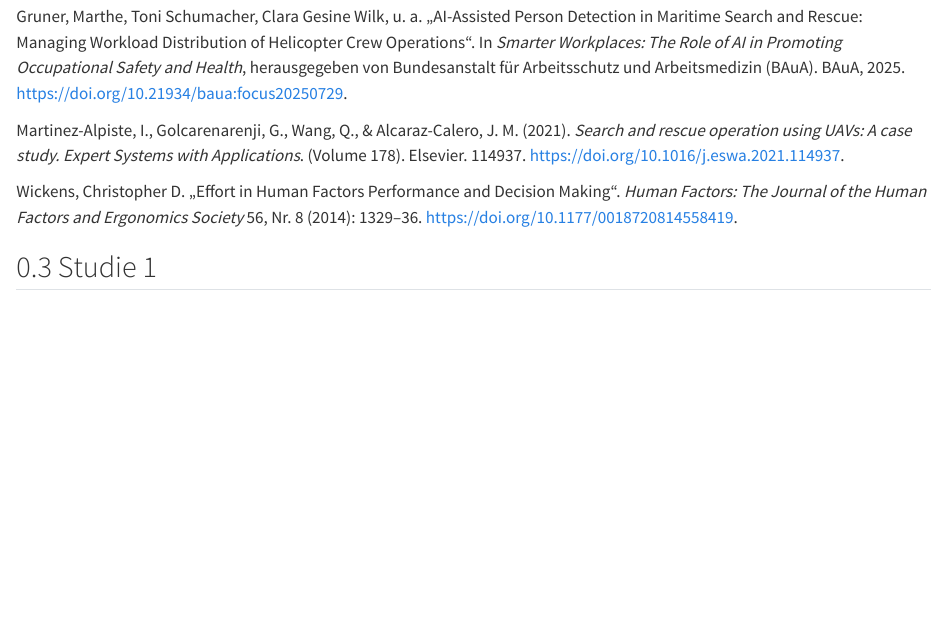
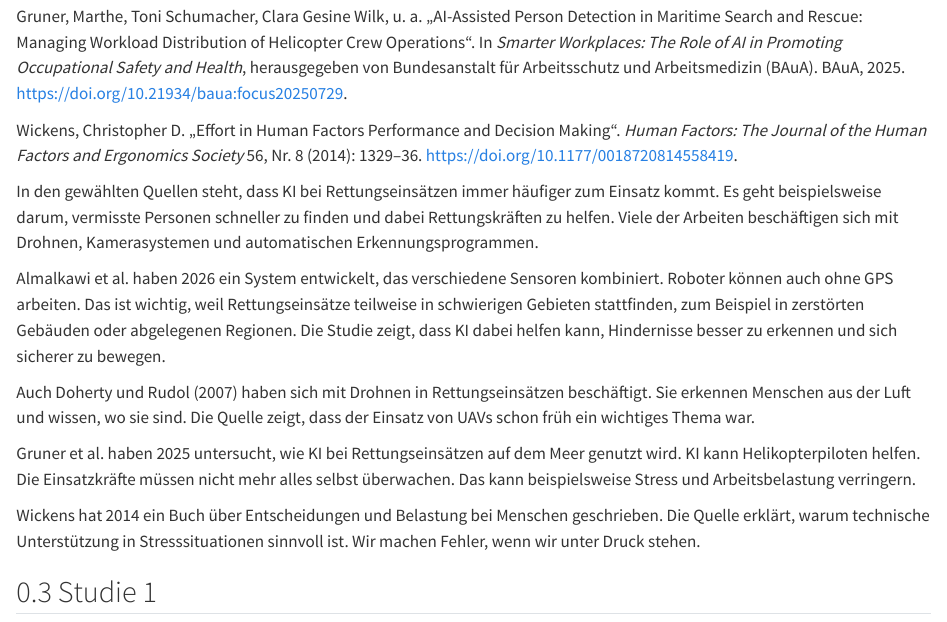
Before and after one commit to lenxqveen/SMNF-B5, a Quarto document (Living Document.qmd): the page in a window 1100 px wide, from 880 px down. Rendered offline with R 4.5, knitr and Pandoc in place of Quarto, with nearby package versions; a font, style sheet, LaTeX package, included part or bibliography that could not be used is replaced or left out.

Commit message:
Abgabebereit

```diff
--- a/Living Document.qmd
+++ b/Living Document.qmd
@@ -42,9 +42,17 @@ Doherty, Patrick, und Piotr Rudol. „A UAV Search and Rescue Scenario with Huma
 
 Gruner, Marthe, Toni Schumacher, Clara Gesine Wilk, u. a. „AI-Assisted Person Detection in Maritime Search and Rescue: Managing Workload Distribution of Helicopter Crew Operations“. In *Smarter Workplaces: The Role of AI in Promoting Occupational Safety and Health*, herausgegeben von Bundesanstalt für Arbeitsschutz und Arbeitsmedizin (BAuA). BAuA, 2025. <https://doi.org/10.21934/baua:focus20250729>.
 
-Martinez-Alpiste, I., Golcarenarenji, G., Wang, Q., & Alcaraz-Calero, J. M. (2021). *Search and rescue operation using UAVs: A case study. Expert Systems with Applications*. (Volume 178). Elsevier. 114937. <https://doi.org/10.1016/j.eswa.2021.114937>.
+Wickens, Christopher D. „Effort in Human Factors Performance and Decision Making“. *Human Factors: The Journal of the Human Factors and Ergonomics Society* 56, Nr. 8 (2014): 1329–36. <https://doi.org/10.1177/0018720814558419>.
 
-Wickens, Christopher D. „Effort in Human Factors Performance and Decision Making“. *Human Factors: The Journal of the Human Factors and Ergonomics Society* 56, Nr. 8 (2014): 1329–36. <https://doi.org/10.1177/0018720814558419>.
+In den gewählten Quellen steht, dass KI bei Rettungseinsätzen immer häufiger zum Einsatz kommt. Es geht beispielsweise darum, vermisste Personen schneller zu finden und dabei Rettungskräften zu helfen. Viele der Arbeiten beschäftigen sich mit Drohnen, Kamerasystemen und automatischen Erkennungsprogrammen.
+
+Almalkawi et al. haben 2026 ein System entwickelt, das verschiedene Sensoren kombiniert. Roboter können auch ohne GPS arbeiten. Das ist wichtig, weil Rettungseinsätze teilweise in schwierigen Gebieten stattfinden, zum Beispiel in zerstörten Gebäuden oder abgelegenen Regionen. Die Studie zeigt, dass KI dabei helfen kann, Hindernisse besser zu erkennen und sich sicherer zu bewegen.
+
+Auch Doherty und Rudol (2007) haben sich mit Drohnen in Rettungseinsätzen beschäftigt. Sie erkennen Menschen aus der Luft und wissen, wo sie sind. Die Quelle zeigt, dass der Einsatz von UAVs schon früh ein wichtiges Thema war.
+
+Gruner et al. haben 2025 untersucht, wie KI bei Rettungseinsätzen auf dem Meer genutzt wird. KI kann Helikopterpiloten helfen. Die Einsatzkräfte müssen nicht mehr alles selbst überwachen. Das kann beispielsweise Stress und Arbeitsbelastung verringern.
+
+Wickens hat 2014 ein Buch über Entscheidungen und Belastung bei Menschen geschrieben. Die Quelle erklärt, warum technische Unterstützung in Stresssituationen sinnvoll ist. Wir machen Fehler, wenn wir unter Druck stehen.
 
 ## Studie 1
 
```
Also changed, not shown: SMNF B5.bib (renamed from SMNF B5/SMNF B5.bib).
